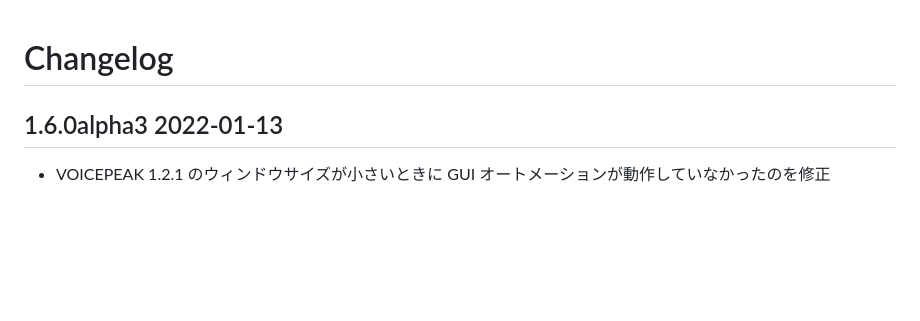
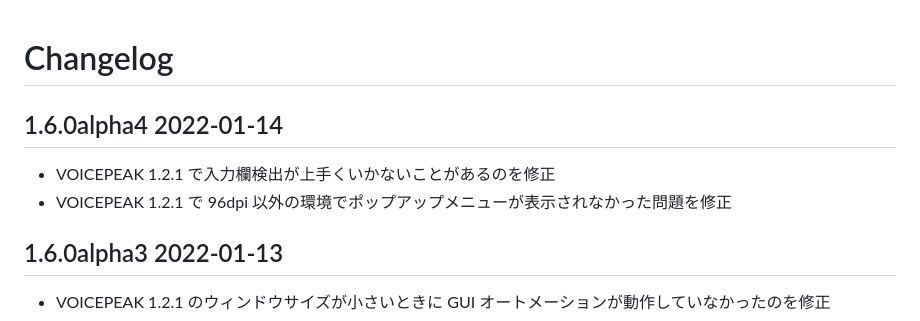
Before and after one commit to oov/forcepser, a Markdown page: CHANGELOG.md, the part around the change. GitHub-like rendering; blank space fills up the shorter version.

```diff
--- a/CHANGELOG.md
+++ b/CHANGELOG.md
@@ -1,4 +1,9 @@
 # Changelog
+
+## 1.6.0alpha4 2022-01-14
+
+- VOICEPEAK 1.2.1 で入力欄検出が上手くいかないことがあるのを修正
+- VOICEPEAK 1.2.1 で 96dpi 以外の環境でポップアップメニューが表示されなかった問題を修正
 
 ## 1.6.0alpha3 2022-01-13
 
```
